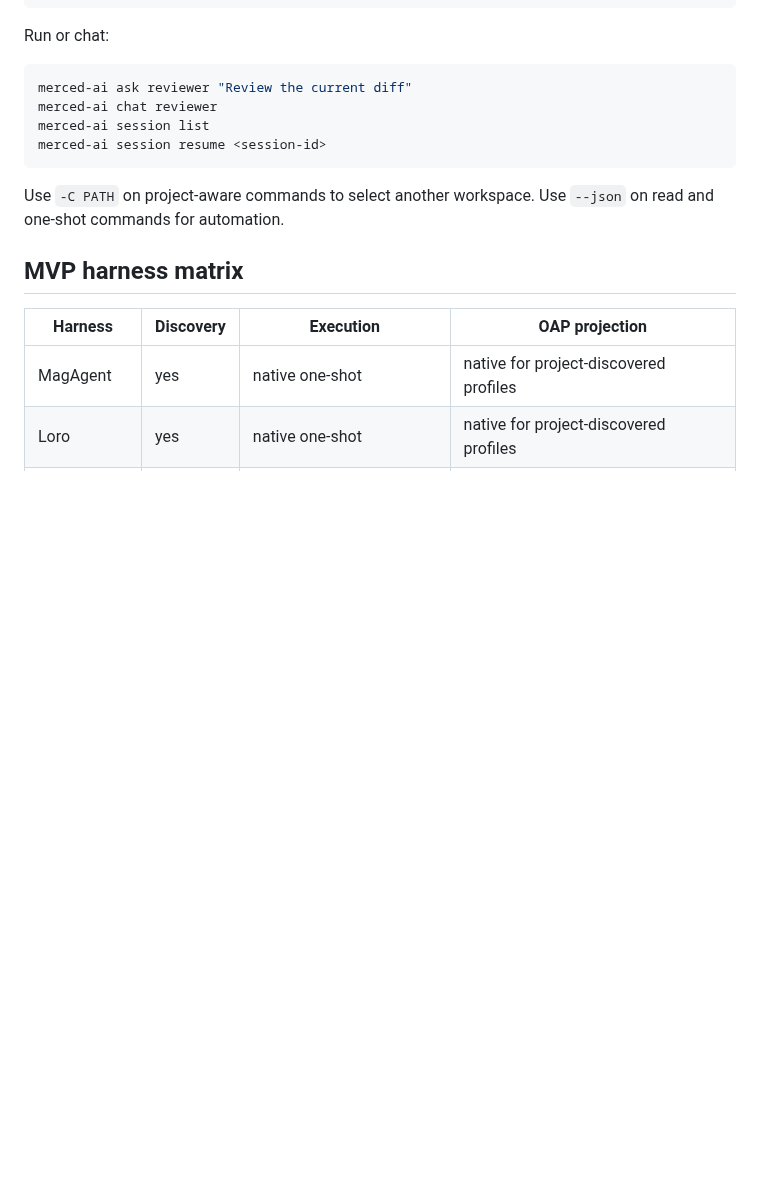
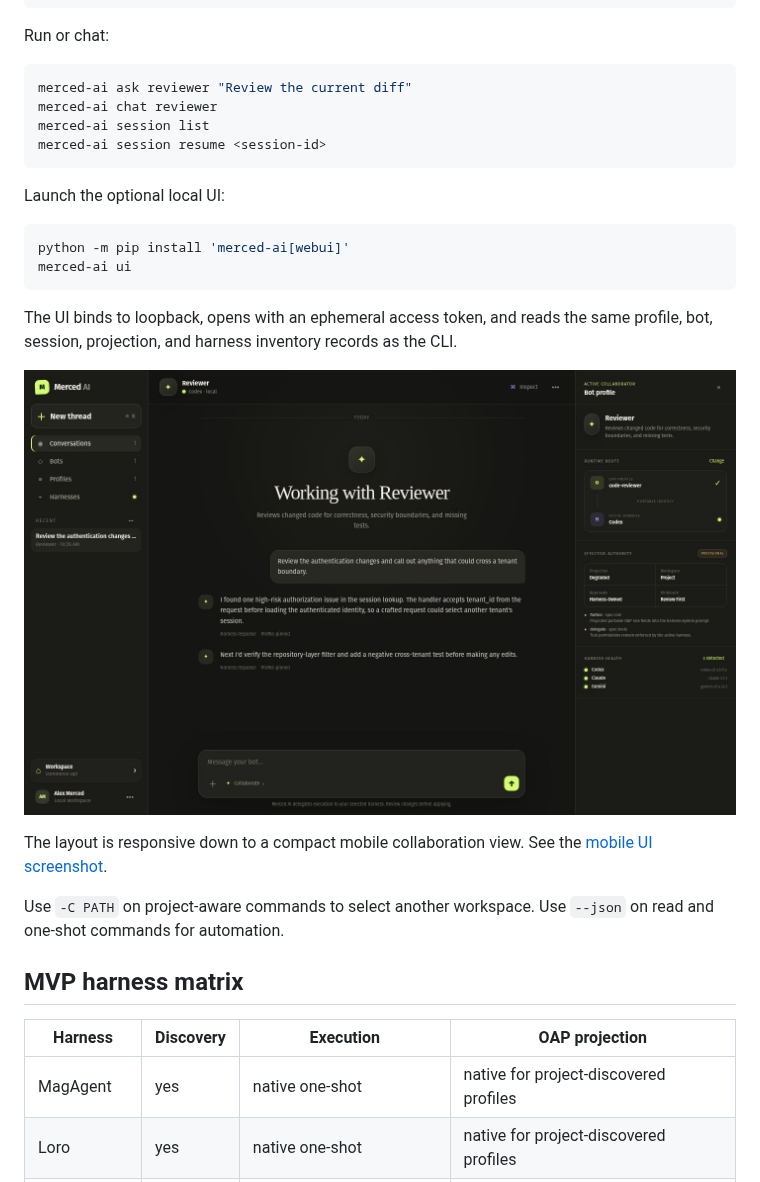
Before and after one commit to AlexMercedCoder/merced-ai, a Markdown page: README.md, the part around the change. Rendered like a GitHub page; pictures changed too: docs/screenshots/merced-ai-ui-desktop.jpg (added); blank space fills up the shorter version.

Commit message:
feat: add local web UI

````diff
--- a/README.md
+++ b/README.md
@@ -71,6 +71,21 @@ merced-ai session list
 merced-ai session resume <session-id>
 ```
 
+Launch the optional local UI:
+
+```bash
+python -m pip install 'merced-ai[webui]'
+merced-ai ui
+```
+
+The UI binds to loopback, opens with an ephemeral access token, and reads the same profile, bot,
+session, projection, and harness inventory records as the CLI.
+
+![Merced AI desktop UI](docs/screenshots/merced-ai-ui-desktop.jpg)
+
+The layout is responsive down to a compact mobile collaboration view. See the
+[mobile UI screenshot](docs/screenshots/merced-ai-ui-mobile.jpg).
+
 Use `-C PATH` on project-aware commands to select another workspace. Use `--json` on read and
 one-shot commands for automation.
 
````
Also changed, not shown: CHANGELOG.md (+1 -0 lines), docs/screenshots/merced-ai-ui-mobile.jpg (added), 8 other files.
